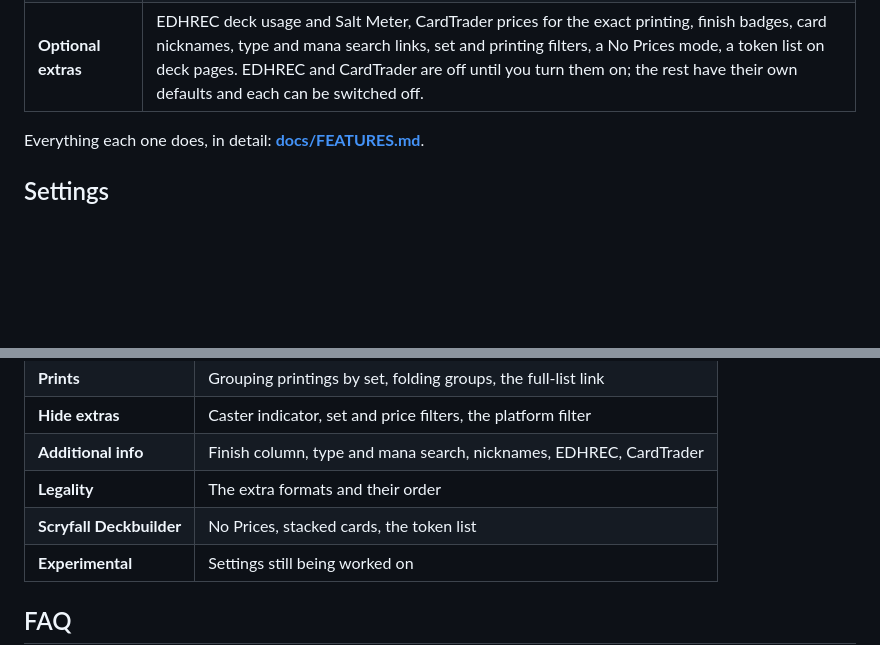
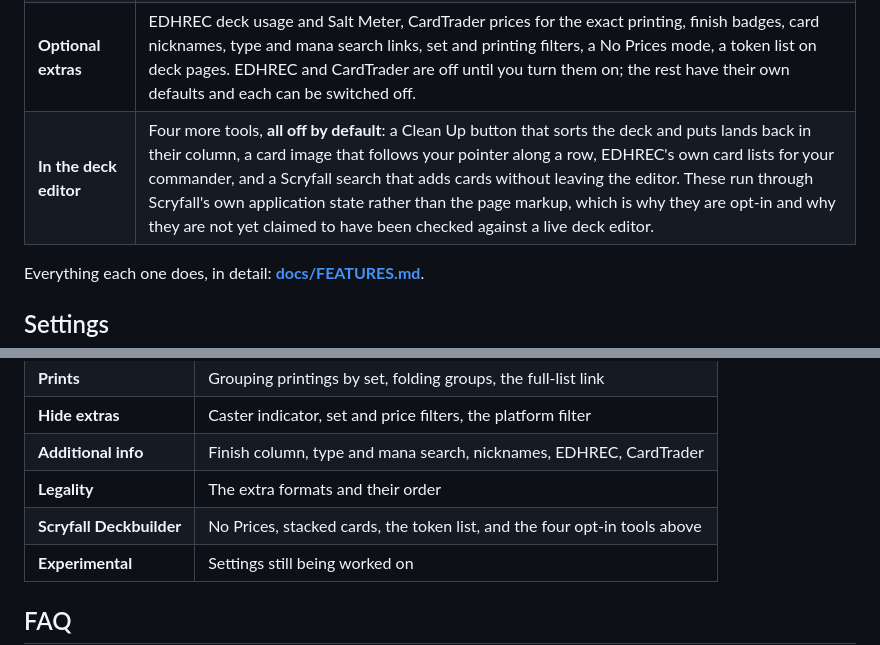
Before and after one commit to Solomag/scryfall-toolkit, a Markdown page: README.md, 2 parts joined by grey strips. Rendered like a GitHub page; blank space fills up the shorter version.

Commit message:
Say in the README what the deck editor gained
The feature table named the deck editor's three old settings and stopped there.
The four opt-in tools are now a row of their own, described as what they are:
off by default, working through Scryfall's own application state rather than the
page markup, and not yet claimed to have been checked against a live deck editor.

Tests: 1262 assertions pass across eight suites.

```diff
--- a/README.md
+++ b/README.md
@@ -33,6 +33,7 @@ To build the archive yourself: `npm run package`. It writes `dist/scryfall-toolk
 | **Extra format legalities** | Heritage, Classic Legacy, Peak Legacy and Premodern in Scryfall's own legality block, in its own badges. Reorder or hide any row. |
 | **Dark theme** | For Scryfall and Tagger. Follows your system until you pick otherwise. |
 | **Optional extras** | EDHREC deck usage and Salt Meter, CardTrader prices for the exact printing, finish badges, card nicknames, type and mana search links, set and printing filters, a No Prices mode, a token list on deck pages. EDHREC and CardTrader are off until you turn them on; the rest have their own defaults and each can be switched off. |
+| **In the deck editor** | Four more tools, **all off by default**: a Clean Up button that sorts the deck and puts lands back in their column, a card image that follows your pointer along a row, EDHREC's own card lists for your commander, and a Scryfall search that adds cards without leaving the editor. These run through Scryfall's own application state rather than the page markup, which is why they are opt-in and why they are not yet claimed to have been checked against a live deck editor. |
 
 Everything each one does, in detail: **[docs/FEATURES.md](docs/FEATURES.md)**.
 
@@ -49,7 +50,7 @@ The toolbar button opens a small popup with the five switches you reach for most
 | **Hide extras** | Caster indicator, set and price filters, the platform filter |
 | **Additional info** | Finish column, type and mana search, nicknames, EDHREC, CardTrader |
 | **Legality** | The extra formats and their order |
-| **Scryfall Deckbuilder** | No Prices, stacked cards, the token list |
+| **Scryfall Deckbuilder** | No Prices, stacked cards, the token list, and the four opt-in tools above |
 | **Experimental** | Settings still being worked on |
 
 ## FAQ
```
